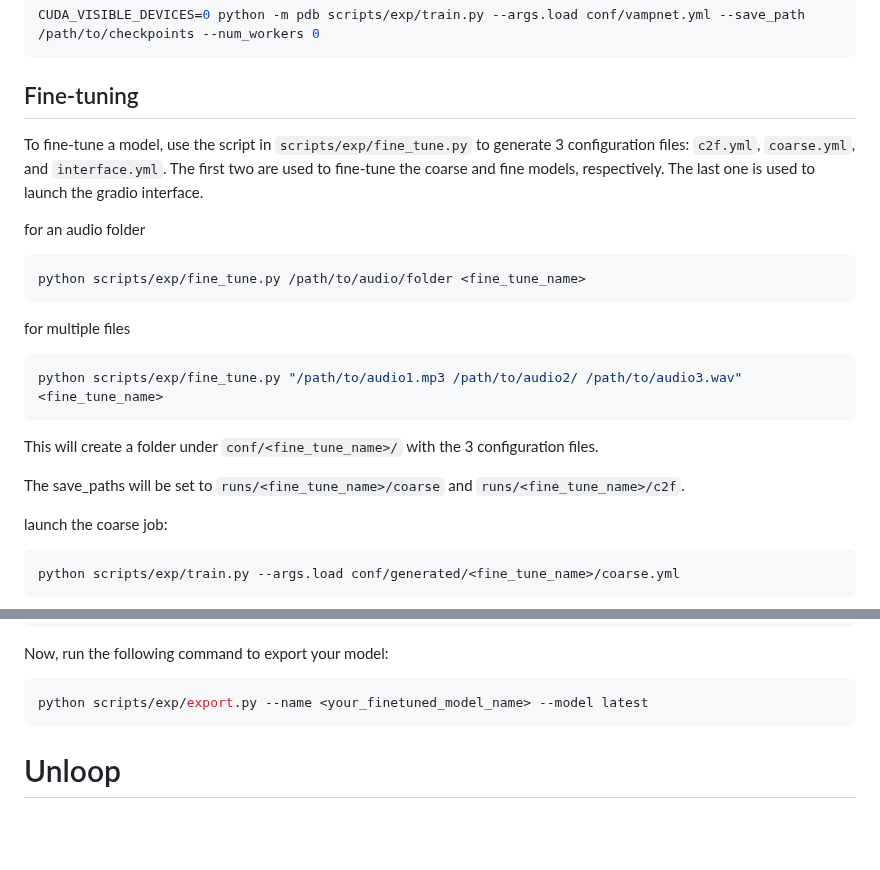
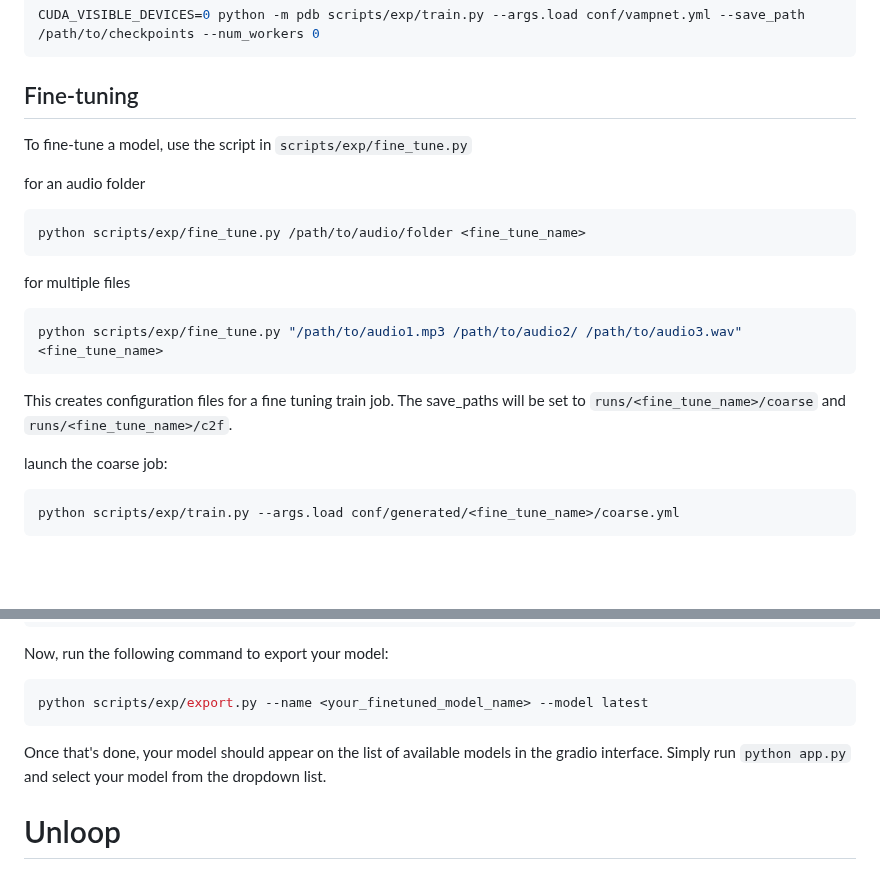
Before and after one commit to hugofloresgarcia/vampnet, a Markdown page: README.md, 2 parts joined by grey strips. Drawn GitHub-style; blank space fills up the shorter version.

Commit message:
fine-tuning clear up

````diff
--- a/README.md
+++ b/README.md
@@ -116,9 +116,8 @@ CUDA_VISIBLE_DEVICES=0 python -m pdb scripts/exp/train.py --args.load conf/vampn
 ```
 
 ## Fine-tuning
-To fine-tune a model, use the script in `scripts/exp/fine_tune.py` to generate 3 configuration files: `c2f.yml`, `coarse.yml`, and `interface.yml`.
-The first two are used to fine-tune the coarse and fine models, respectively. The last one is used to launch the gradio interface.
 
+To fine-tune a model, use the script in `scripts/exp/fine_tune.py`
 
 for an audio folder
 ```bash
@@ -130,9 +129,7 @@ for multiple files
 python scripts/exp/fine_tune.py "/path/to/audio1.mp3 /path/to/audio2/ /path/to/audio3.wav" <fine_tune_name>
 ```
 
-This will create a folder under `conf/<fine_tune_name>/` with the 3 configuration files.
-
-The save_paths will be set to `runs/<fine_tune_name>/coarse` and `runs/<fine_tune_name>/c2f`.
+This creates configuration files for a fine tuning train job. The save_paths will be set to `runs/<fine_tune_name>/coarse` and `runs/<fine_tune_name>/c2f`.
 
 launch the coarse job:
 ```bash
@@ -168,6 +165,9 @@ Now, run the following command to export your model:
 ```bash
 python scripts/exp/export.py --name <your_finetuned_model_name> --model latest
 ```
+
+Once that's done, your model should appear on the list of available models in the gradio interface.
+Simply run `python app.py` and select your model from the dropdown list.
 
 
 # Unloop
````
